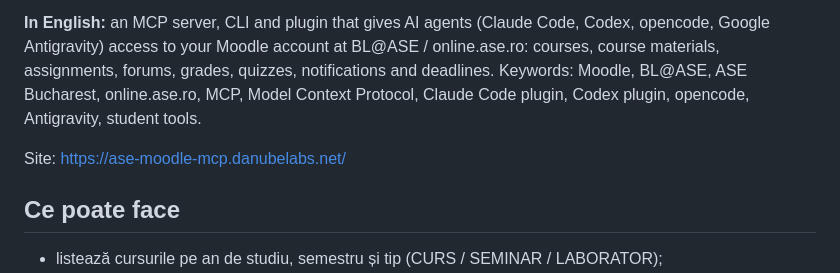
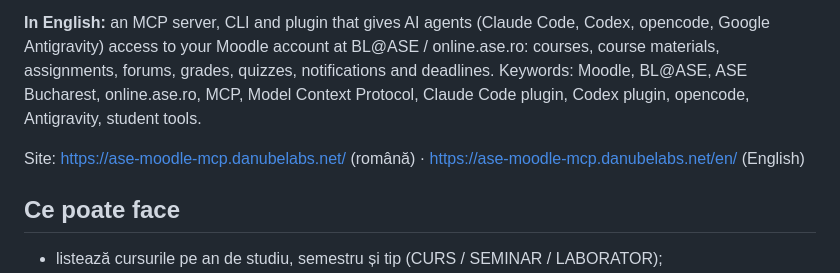
Before and after one commit to FiredMosquito831/ase-moodle-mcp, a Markdown page: README.md, the part around the change. Rendered like a GitHub page.

Commit message:
docs: link the bilingual site from the README
The README linked only the Romanian home. The site now has a full English version under
/en/, so the line names both.

Verification: the line is the only change; scripts/build_site.py --check still exits 0.

by FiredMosquito831

```diff
--- a/README.md
+++ b/README.md
@@ -8,7 +8,7 @@ Client Python, CLI, server MCP și plugin pentru Moodle-ul BL@ASE. Îți permite
 
 **In English:** an MCP server, CLI and plugin that gives AI agents (Claude Code, Codex, opencode, Google Antigravity) access to your Moodle account at BL@ASE / online.ase.ro: courses, course materials, assignments, forums, grades, quizzes, notifications and deadlines. Keywords: Moodle, BL@ASE, ASE Bucharest, online.ase.ro, MCP, Model Context Protocol, Claude Code plugin, Codex plugin, opencode, Antigravity, student tools.
 
-Site: https://ase-moodle-mcp.danubelabs.net/
+Site: https://ase-moodle-mcp.danubelabs.net/ (română) · https://ase-moodle-mcp.danubelabs.net/en/ (English)
 
 ## Ce poate face
 
```
